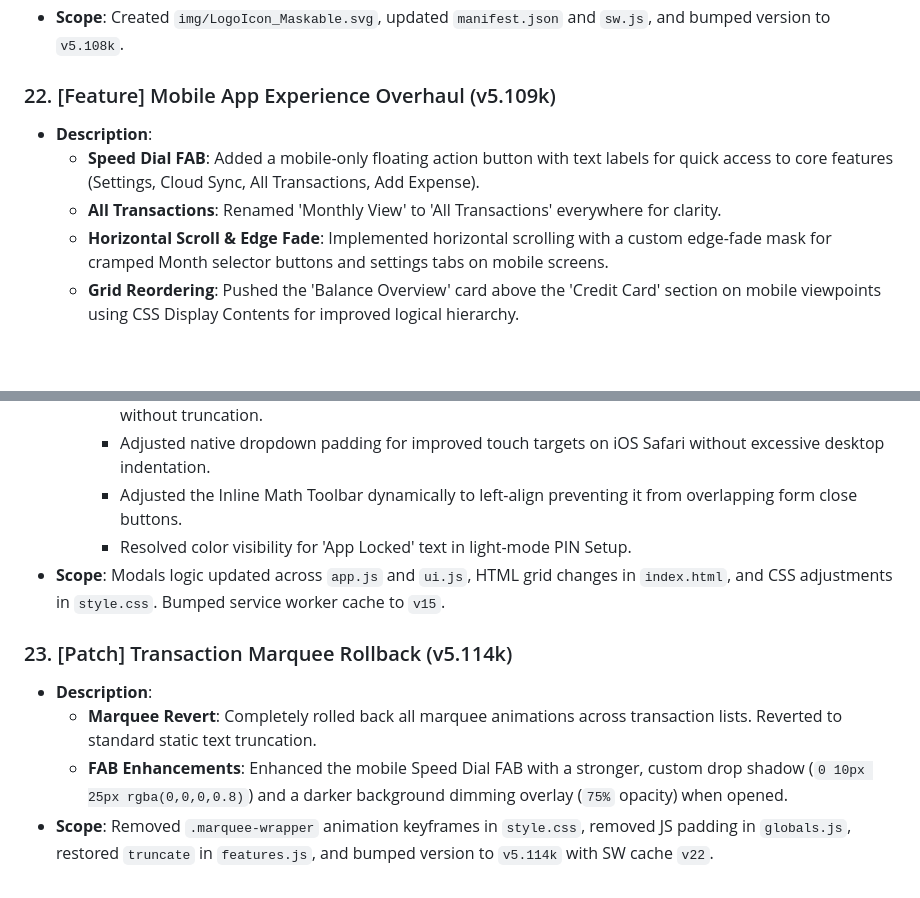
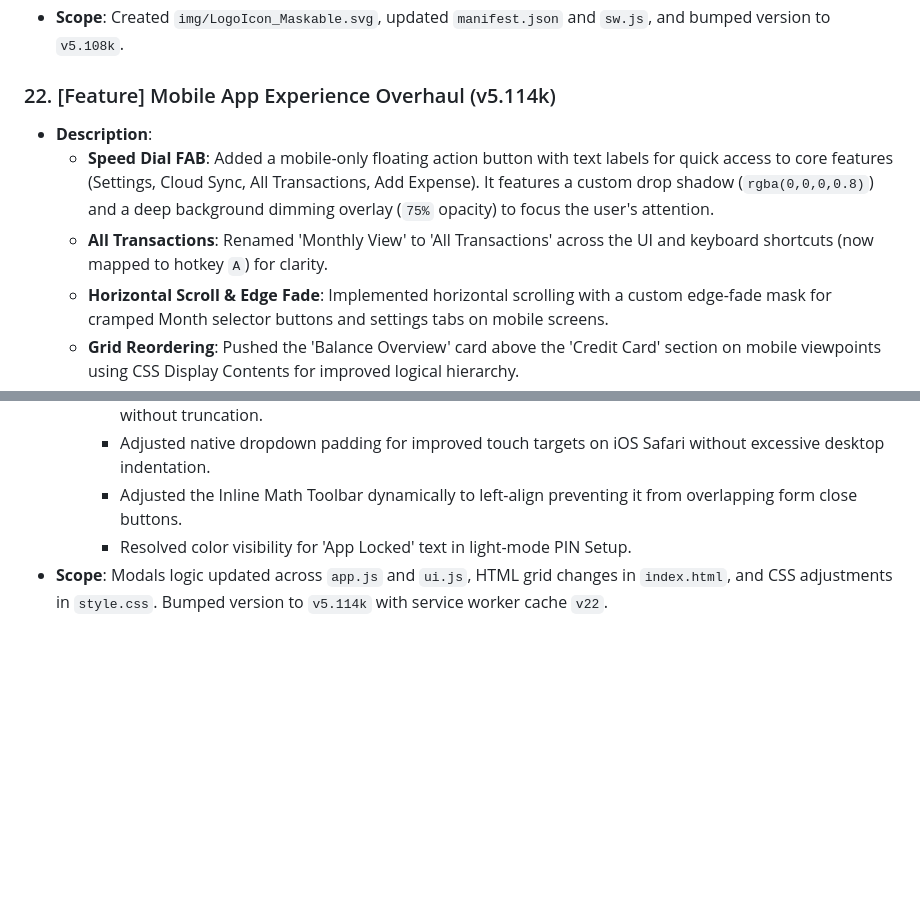
Before and after one commit to aanjelos/kaasibeta, a Markdown page: docs/CHANGELOG.md, 2 parts joined by grey strips. GitHub-like rendering; blank space fills up the shorter version.

Commit message:
docs: Clean up CHANGELOG by completely removing all mentions of internal marquee experiments, merge valid features into v5.114k block

```diff
--- a/docs/CHANGELOG.md
+++ b/docs/CHANGELOG.md
@@ -96,10 +96,10 @@ This document tracks all new features, enhancements, bug fixes, and cleanup task
 - **Description**: Fixed an issue where Android devices were heavily cropping the Kaasi logo when installed as a PWA. A dedicated `maskable` variant of the SVG logo was created with an expanded internal `viewBox` (adding a 20% safe-zone padding) and a solid dark background. The Web Manifest now seamlessly serves the perfect padded icon to Android, while keeping the edge-to-edge logo for desktop shortcuts and the internal app navigation.
 - **Scope**: Created `img/LogoIcon_Maskable.svg`, updated `manifest.json` and `sw.js`, and bumped version to `v5.108k`.
 
-### 22. [Feature] Mobile App Experience Overhaul (v5.109k)
+### 22. [Feature] Mobile App Experience Overhaul (v5.114k)
 - **Description**:
-  - **Speed Dial FAB**: Added a mobile-only floating action button with text labels for quick access to core features (Settings, Cloud Sync, All Transactions, Add Expense).
-  - **All Transactions**: Renamed 'Monthly View' to 'All Transactions' everywhere for clarity.
+  - **Speed Dial FAB**: Added a mobile-only floating action button with text labels for quick access to core features (Settings, Cloud Sync, All Transactions, Add Expense). It features a custom drop shadow (`rgba(0,0,0,0.8)`) and a deep background dimming overlay (`75%` opacity) to focus the user's attention.
+  - **All Transactions**: Renamed 'Monthly View' to 'All Transactions' across the UI and keyboard shortcuts (now mapped to hotkey `A`) for clarity.
   - **Horizontal Scroll & Edge Fade**: Implemented horizontal scrolling with a custom edge-fade mask for cramped Month selector buttons and settings tabs on mobile screens.
   - **Grid Reordering**: Pushed the 'Balance Overview' card above the 'Credit Card' section on mobile viewpoints using CSS Display Contents for improved logical hierarchy.
   - **Back Gestures**: Integrated HTML5 History API (`pushState`/`popstate`) to ensure native mobile swiping back closes overlay modals safely instead of abruptly terminating the PWA.
@@ -109,10 +109,4 @@ This document tracks all new features, enhancements, bug fixes, and cleanup task
     - Adjusted native dropdown padding for improved touch targets on iOS Safari without excessive desktop indentation.
     - Adjusted the Inline Math Toolbar dynamically to left-align preventing it from overlapping form close buttons.
     - Resolved color visibility for 'App Locked' text in light-mode PIN Setup.
-- **Scope**: Modals logic updated across `app.js` and `ui.js`, HTML grid changes in `index.html`, and CSS adjustments in `style.css`. Bumped service worker cache to `v15`.
-
-### 23. [Patch] Transaction Marquee Rollback (v5.114k)
-- **Description**:
-  - **Marquee Revert**: Completely rolled back all marquee animations across transaction lists. Reverted to standard static text truncation.
-  - **FAB Enhancements**: Enhanced the mobile Speed Dial FAB with a stronger, custom drop shadow (`0 10px 25px rgba(0,0,0,0.8)`) and a darker background dimming overlay (`75%` opacity) when opened.
-- **Scope**: Removed `.marquee-wrapper` animation keyframes in `style.css`, removed JS padding in `globals.js`, restored `truncate` in `features.js`, and bumped version to `v5.114k` with SW cache `v22`.
+- **Scope**: Modals logic updated across `app.js` and `ui.js`, HTML grid changes in `index.html`, and CSS adjustments in `style.css`. Bumped version to `v5.114k` with service worker cache `v22`.
```
